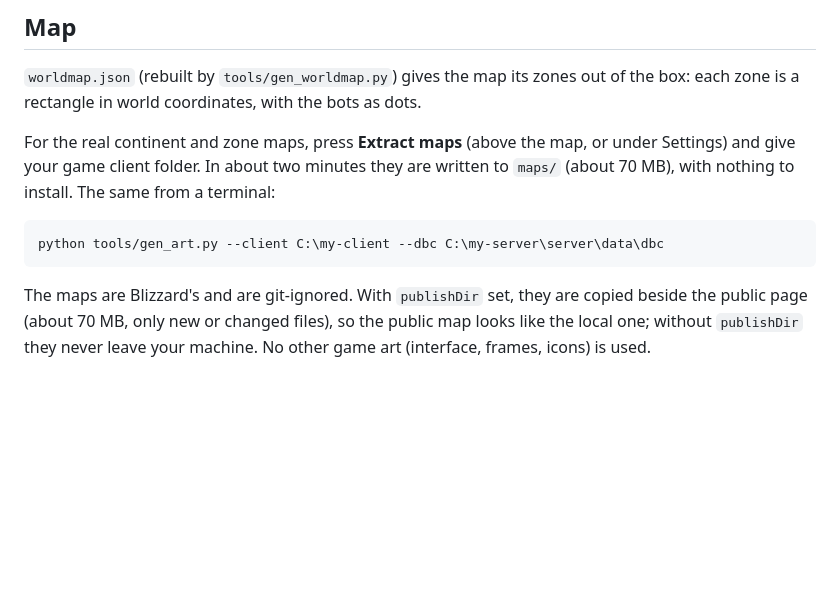
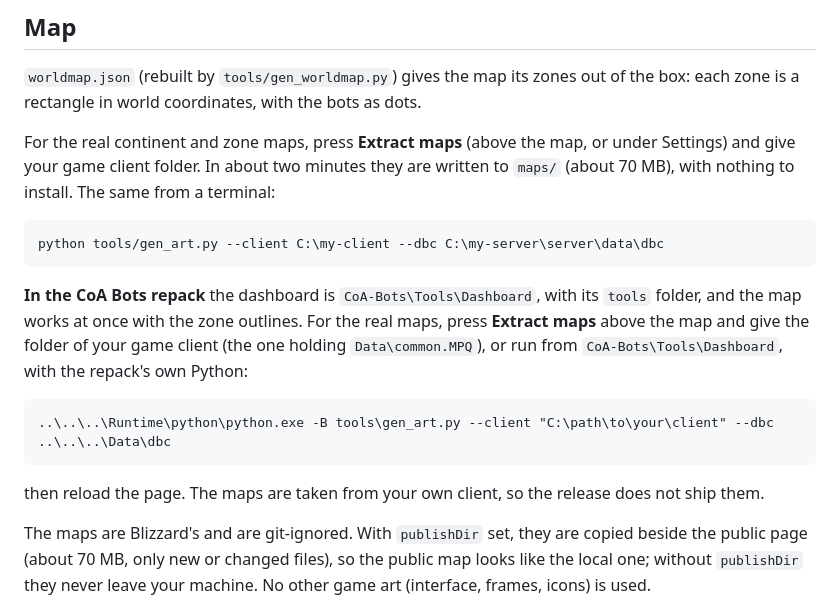
Before and after one commit to Zyth45/squidbots-dashboard, a Markdown page: README.md, the part around the change. Drawn GitHub-style; blank space fills up the shorter version.

Commit message:
docs: how to get the maps in the CoA Bots repack
Answers issue #2: since 1.7 the repack ships the tools folder; the README
now gives the button and the exact command with the repack's own Python.

Co-Authored-By: Claude Opus 5.5 <noreply@anthropic.com>

````diff
--- a/README.md
+++ b/README.md
@@ -126,6 +126,17 @@ with nothing to install. The same from a terminal:
 python tools/gen_art.py --client C:\my-client --dbc C:\my-server\server\data\dbc
 ```
 
+**In the CoA Bots repack** the dashboard is `CoA-Bots\Tools\Dashboard`, with its `tools` folder, and the
+map works at once with the zone outlines. For the real maps, press **Extract maps** above the map and
+give the folder of your game client (the one holding `Data\common.MPQ`), or run from
+`CoA-Bots\Tools\Dashboard`, with the repack's own Python:
+
+```bat
+..\..\..\Runtime\python\python.exe -B tools\gen_art.py --client "C:\path\to\your\client" --dbc ..\..\..\Data\dbc
+```
+
+then reload the page. The maps are taken from your own client, so the release does not ship them.
+
 The maps are Blizzard's and are git-ignored. With `publishDir` set, they are copied beside the public
 page (about 70 MB, only new or changed files), so the public map looks like the local one; without
 `publishDir` they never leave your machine. No other game art (interface, frames, icons) is used.
````
